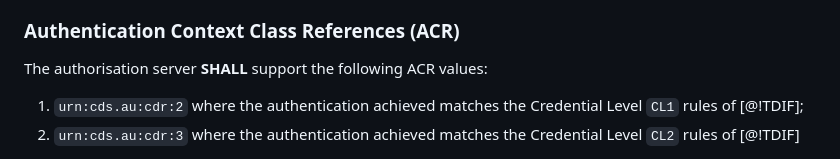
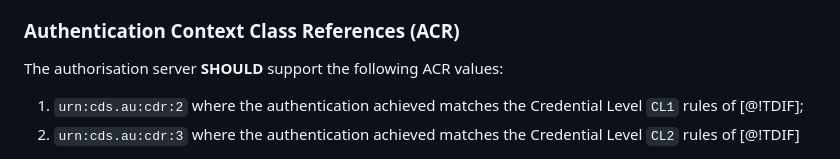
Before and after one commit to datarightplus/datarightplus-infosec-baseline, a Markdown page: draft-authors-cdrplus-infosec-baseline.md, the part around the change. GitHub-like rendering.

Commit message:
Updates the ACR statement to a SHOULD for the baseline
This weakens the ACR statements from what the CDS currently prescribes because it is currently unclear
whether supporting the ACR claim in each DH actually provides value in the CDR Action Intiation world.

FAPI does not require it, and the future state for RAR request details is that each of them will require
a minimum ACR anyway so the ADR doesn't have a choice.

The only real reason for enforcing holders to support the claim is to allow the ADR to request an ACR
higher than what their request requires, but I feel like that violates the minimum friction CDR principle.

We can add it as a SHALL in CDR Sharing V1

```diff
--- a/draft-authors-cdrplus-infosec-baseline.md
+++ b/draft-authors-cdrplus-infosec-baseline.md
@@ -178,7 +178,7 @@ The authorisation server:
 
 ### Authentication Context Class References (ACR)
 
-The authorisation server **SHALL** support the following ACR values:
+The authorisation server **SHOULD** support the following ACR values:
 
 1. `urn:cds.au:cdr:2` where the authentication achieved matches the Credential Level `CL1` rules of [@!TDIF];
 2. `urn:cds.au:cdr:3` where the authentication achieved matches the Credential Level `CL2` rules of [@!TDIF]
```
